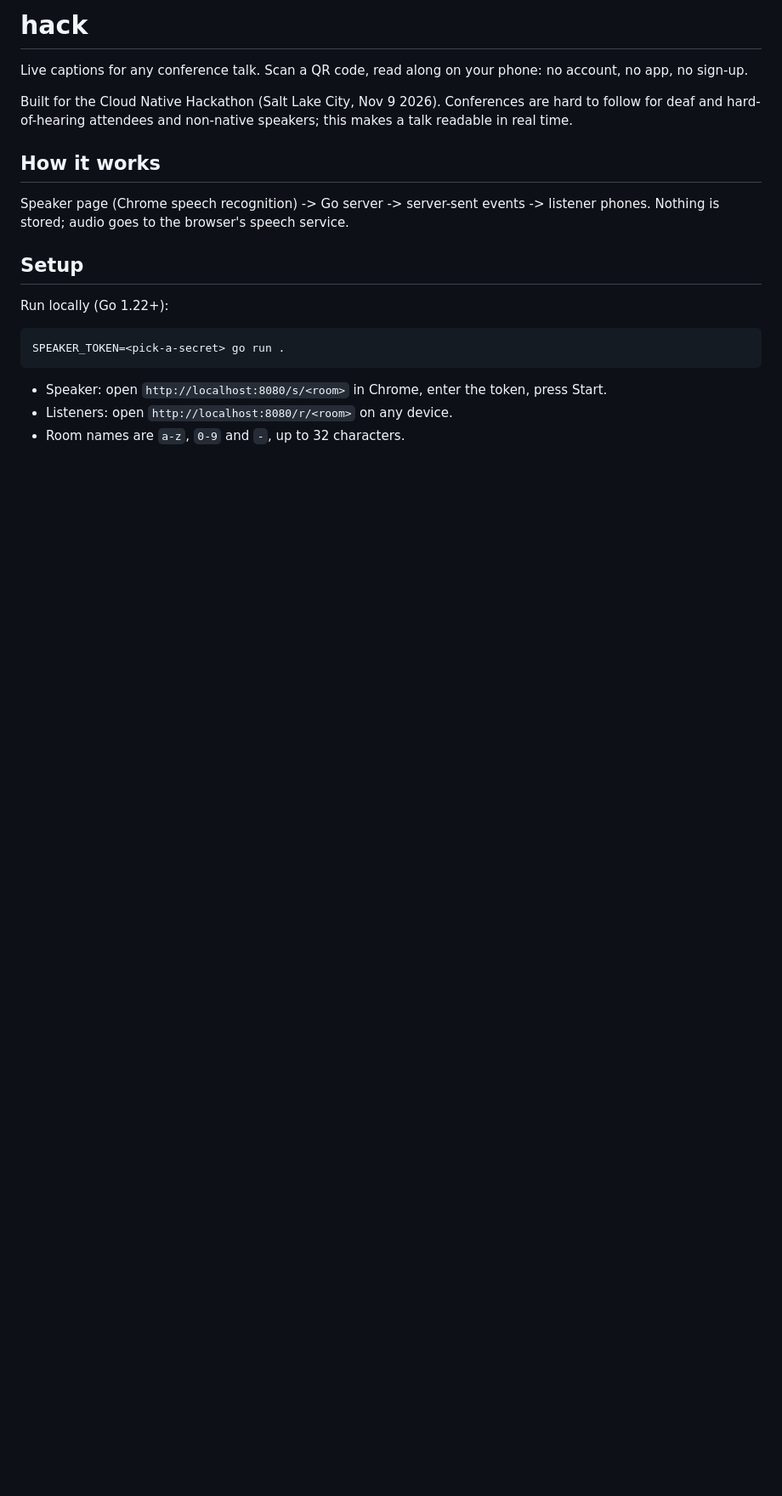
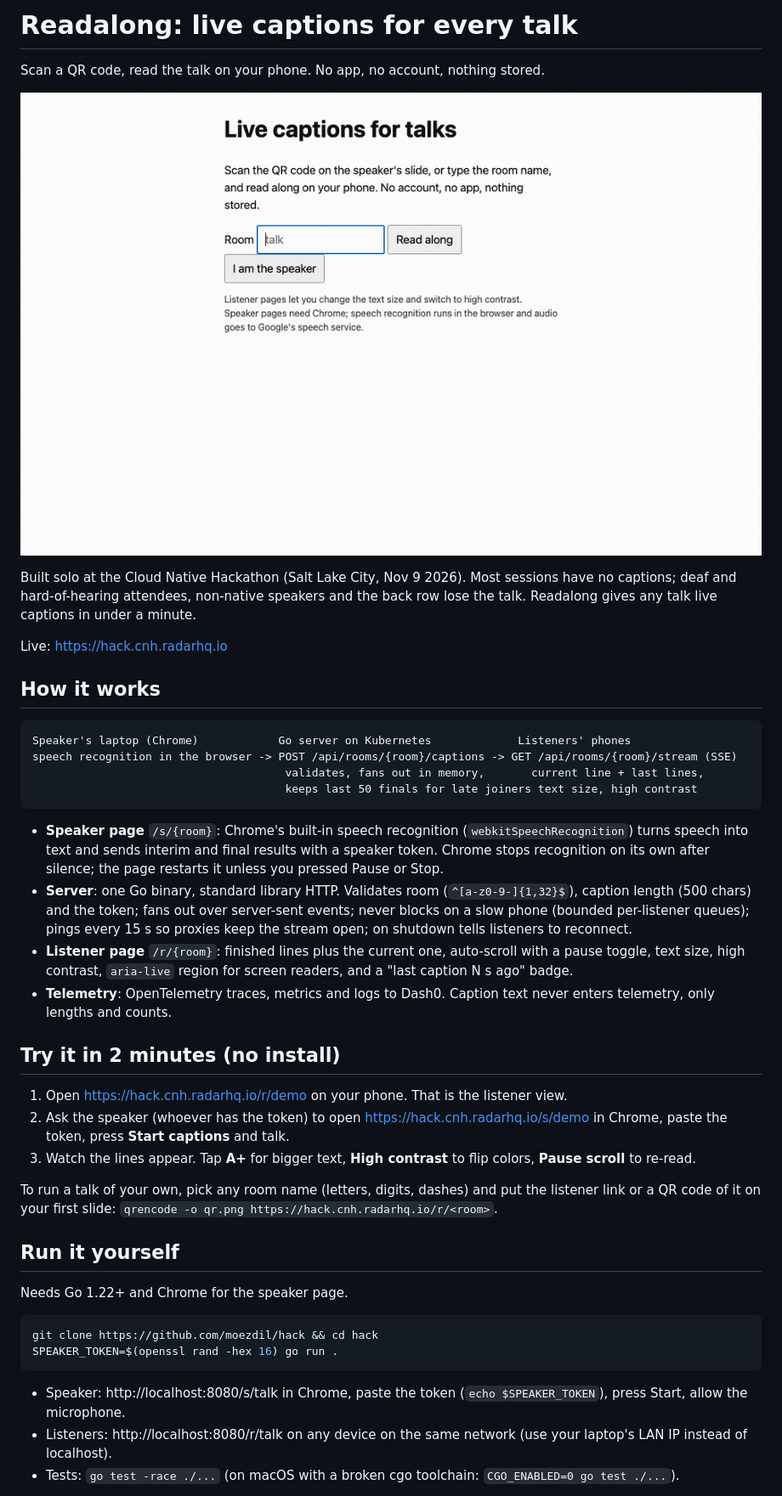
Before and after one commit to moezdil/hack, a Markdown page: README.md, the part around one of its changes. Shown at 85% size. Drawn GitHub-style; pictures changed too: docs/demo.gif (added); blank space fills up the shorter version.

Commit message:
docs: README with try-it steps, local run, deploy and a demo gif (#9)
Signed-off-by: mesutoezdil <mesudozdil@gmail.com>

````diff
--- a/README.md
+++ b/README.md
@@ -1,22 +1,45 @@
-# hack
+# Readalong: live captions for every talk
 
-Live captions for any conference talk. Scan a QR code, read along on your phone: no account, no app, no sign-up.
+Scan a QR code, read the talk on your phone. No app, no account, nothing stored.
 
-Built for the Cloud Native Hackathon (Salt Lake City, Nov 9 2026). Conferences are hard to follow for deaf and hard-of-hearing attendees and non-native speakers; this makes a talk readable in real time.
+![Listener page filling with captions](docs/demo.gif)
+
+Built solo at the Cloud Native Hackathon (Salt Lake City, Nov 9 2026). Most sessions have no captions; deaf and hard-of-hearing attendees, non-native speakers and the back row lose the talk. Readalong gives any talk live captions in under a minute.
+
+Live: https://hack.cnh.radarhq.io
 
 ## How it works
 
-Speaker page (Chrome speech recognition) -> Go server -> server-sent events -> listener phones. Nothing is stored; audio goes to the browser's speech service.
+```
+Speaker's laptop (Chrome)            Go server on Kubernetes             Listeners' phones
+speech recognition in the browser -> POST /api/rooms/{room}/captions -> GET /api/rooms/{room}/stream (SSE)
+                                      validates, fans out in memory,       current line + last lines,
+                                      keeps last 50 finals for late joiners text size, high contrast
+```
 
-## Setup
+- **Speaker page** `/s/{room}`: Chrome's built-in speech recognition (`webkitSpeechRecognition`) turns speech into text and sends interim and final results with a speaker token. Chrome stops recognition on its own after silence; the page restarts it unless you pressed Pause or Stop.
+- **Server**: one Go binary, standard library HTTP. Validates room (`^[a-z0-9-]{1,32}$`), caption length (500 chars) and the token; fans out over server-sent events; never blocks on a slow phone (bounded per-listener queues); pings every 15 s so proxies keep the stream open; on shutdown tells listeners to reconnect.
+- **Listener page** `/r/{room}`: finished lines plus the current one, auto-scroll with a pause toggle, text size, high contrast, `aria-live` region for screen readers, and a "last caption N s ago" badge.
+- **Telemetry**: OpenTelemetry traces, metrics and logs to Dash0. Caption text never enters telemetry, only lengths and counts.
 
-Run locally (Go 1.22+):
+## Try it in 2 minutes (no install)
+
+1. Open https://hack.cnh.radarhq.io/r/demo on your phone. That is the listener view.
+2. Ask the speaker (whoever has the token) to open https://hack.cnh.radarhq.io/s/demo in Chrome, paste the token, press **Start captions** and talk.
+3. Watch the lines appear. Tap **A+** for bigger text, **High contrast** to flip colors, **Pause scroll** to re-read.
+
+To run a talk of your own, pick any room name (letters, digits, dashes) and put the listener link or a QR code of it on your first slide: `qrencode -o qr.png https://hack.cnh.radarhq.io/r/<room>`.
+
+## Run it yourself
+
+Needs Go 1.22+ and Chrome for the speaker page.
 
 ```sh
-SPEAKER_TOKEN=<pick-a-secret> go run .
+git clone https://github.com/moezdil/hack && cd hack
+SPEAKER_TOKEN=$(openssl rand -hex 16) go run .
 ```
 
-- Speaker: open `http://localhost:8080/s/<room>` in Chrome, enter the token, press Start.
-- Listeners: open `http://localhost:8080/r/<room>` on any device.
-- Room names are `a-z`, `0-9` and `-`, up to 32 characters.
+- Speaker: http://localhost:8080/s/talk in Chrome, paste the token (`echo $SPEAKER_TOKEN`), press Start, allow the microphone.
+- Listeners: http://localhost:8080/r/talk on any device on the same network (use your laptop's LAN IP instead of localhost).
+- Tests: `go test -race ./...` (on macOS with a broken cgo toolchain: `CGO_ENABLED=0 go test ./...`).
 
````
Also changed, not shown: other parts of README.md (+39 -1 lines).
